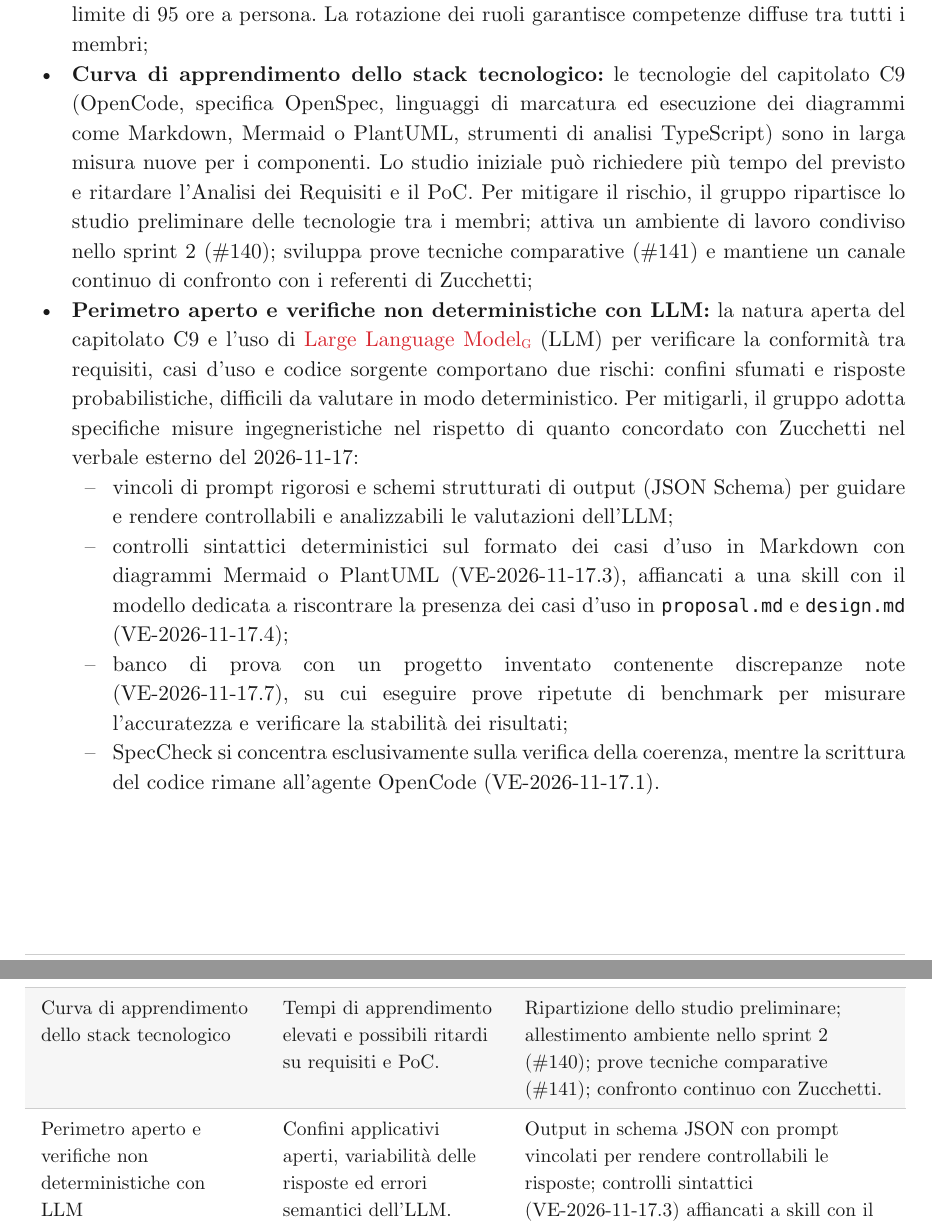
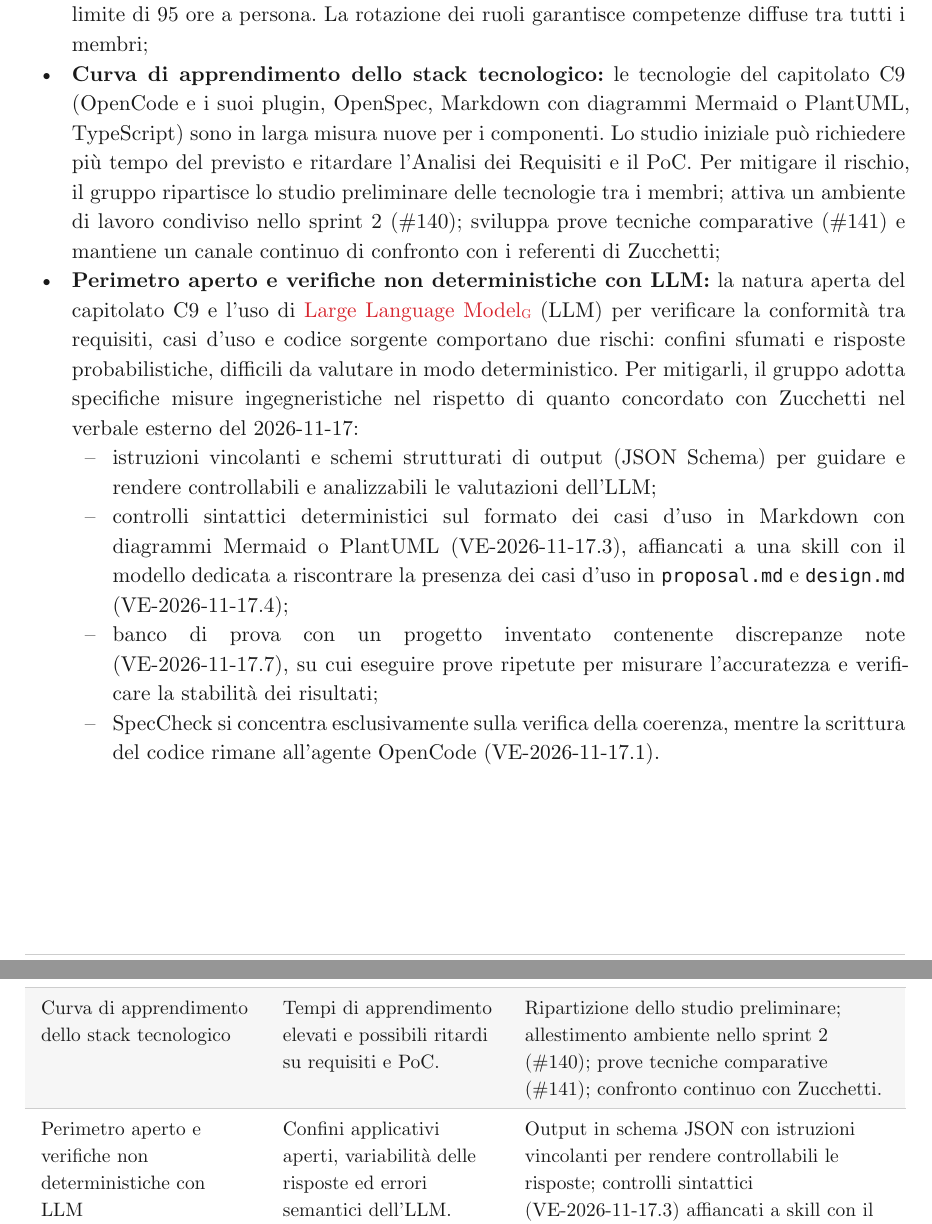
Before and after one commit to SW2-Corporation/docs, a Typst document (documenti/esterni/gestionali/dichiarazione-impegni.typ): two parts of pages 6 and 7 of 10, joined at a grey line, cut so that both start at the same text. Compiled offline with Typst 0.15.

Commit message:
Dichiarazione degli impegni v1.1.0: rifiniture finali pre-approvazione
Citata decisione VI-2026-11-13.3 in regola 6 e matrice turni, riformulato stack tecnologico ed eliminati termini anglofoni (prompt, benchmark).

Rif. #132

```diff
--- a/documenti/esterni/gestionali/dichiarazione-impegni.typ
+++ b/documenti/esterni/gestionali/dichiarazione-impegni.typ
@@ -174,11 +174,11 @@
 - *Sessione d'esami accademici (gennaio -- febbraio 2027):* gli esami universitari invernali possono ridurre temporaneamente la disponibilità dei componenti. Per mitigare il problema, l'intensità oraria programmata scende a circa #intensita(5, 7) ore settimanali a persona negli sprint 5 -- 7. L'Analisi dei Requisiti e il PoC vengono completati in anticipo, entro la candidatura RTB del 2026-12-11. Il Responsabile assegna compiti indipendenti e asincroni;
 - *Festività natalizie (fine dicembre 2026 -- inizio gennaio 2027):* le festività possono rallentare le comunicazioni interne e rendere temporaneamente non reperibile il proponente. Le consegne principali vengono verificate prima della pausa. GitHub, Telegram e Discord rimangono operativi per brevi allineamenti periodici;
 - *Disponibilità dei componenti e gestione degli imprevisti:* cause personali o impegni didattici imprevisti possono generare squilibri temporanei nella suddivisione del lavoro. Il gruppo mitiga la criticità mediante due riunioni interne a settimana su Discord, come previsto dalle Norme di Progetto (VI-2026-10-26.2). In caso di necessità, il Responsabile riassegna prontamente i task tra i membri, nel rispetto del monte ore complessivo e del limite di 95 ore a persona. La rotazione dei ruoli garantisce competenze diffuse tra tutti i membri;
-- *Curva di apprendimento dello stack tecnologico:* le tecnologie del capitolato C9 (OpenCode, specifica OpenSpec, linguaggi di marcatura ed esecuzione dei diagrammi come Markdown, Mermaid o PlantUML, strumenti di analisi TypeScript) sono in larga misura nuove per i componenti. Lo studio iniziale può richiedere più tempo del previsto e ritardare l'Analisi dei Requisiti e il PoC. Per mitigare il rischio, il gruppo ripartisce lo studio preliminare delle tecnologie tra i membri; attiva un ambiente di lavoro condiviso nello sprint 2 (\#140); sviluppa prove tecniche comparative (\#141) e mantiene un canale continuo di confronto con i referenti di Zucchetti;
+- *Curva di apprendimento dello stack tecnologico:* le tecnologie del capitolato C9 (OpenCode e i suoi plugin, OpenSpec, Markdown con diagrammi Mermaid o PlantUML, TypeScript) sono in larga misura nuove per i componenti. Lo studio iniziale può richiedere più tempo del previsto e ritardare l'Analisi dei Requisiti e il PoC. Per mitigare il rischio, il gruppo ripartisce lo studio preliminare delle tecnologie tra i membri; attiva un ambiente di lavoro condiviso nello sprint 2 (\#140); sviluppa prove tecniche comparative (\#141) e mantiene un canale continuo di confronto con i referenti di Zucchetti;
 - *Perimetro aperto e verifiche non deterministiche con LLM:* la natura aperta del capitolato C9 e l'uso di #g("Large Language Model") (LLM) per verificare la conformità tra requisiti, casi d'uso e codice sorgente comportano due rischi: confini sfumati e risposte probabilistiche, difficili da valutare in modo deterministico. Per mitigarli, il gruppo adotta specifiche misure ingegneristiche nel rispetto di quanto concordato con Zucchetti nel verbale esterno del 2026-11-17:
-  - vincoli di prompt rigorosi e schemi strutturati di output (JSON Schema) per guidare e rendere controllabili e analizzabili le valutazioni dell'LLM;
+  - istruzioni vincolanti e schemi strutturati di output (JSON Schema) per guidare e rendere controllabili e analizzabili le valutazioni dell'LLM;
   - controlli sintattici deterministici sul formato dei casi d'uso in Markdown con diagrammi Mermaid o PlantUML (VE-2026-11-17.3), affiancati a una skill con il modello dedicata a riscontrare la presenza dei casi d'uso in `proposal.md` e `design.md` (VE-2026-11-17.4);
-  - banco di prova con un progetto inventato contenente discrepanze note (VE-2026-11-17.7), su cui eseguire prove ripetute di benchmark per misurare l'accuratezza e verificare la stabilità dei risultati;
+  - banco di prova con un progetto inventato contenente discrepanze note (VE-2026-11-17.7), su cui eseguire prove ripetute per misurare l'accuratezza e verificare la stabilità dei risultati;
   - SpecCheck si concentra esclusivamente sulla verifica della coerenza, mentre la scrittura del codice rimane all'agente OpenCode (VE-2026-11-17.1).
 
 #figure(
@@ -204,7 +204,7 @@
 
     [Perimetro aperto e verifiche non deterministiche con LLM],
     [Confini applicativi aperti, variabilità delle risposte ed errori semantici dell'LLM.],
-    [Output in schema JSON con prompt vincolati per rendere controllabili le risposte; controlli sintattici (VE-2026-11-17.3) affiancati a skill con il modello (VE-2026-11-17.4); progetto inventato con discrepanze note (VE-2026-11-17.7) e prove ripetute.],
+    [Output in schema JSON con istruzioni vincolanti per rendere controllabili le risposte; controlli sintattici (VE-2026-11-17.3) affiancati a skill con il modello (VE-2026-11-17.4); progetto inventato con discrepanze note (VE-2026-11-17.7) e prove ripetute.],
   ),
   caption: [Sintesi dei rischi attesi e delle misure di mitigazione],
 )
```
Also changed, not shown: dati/maiuscole.txt (+0 -1 lines), documenti/esterni/gestionali/dichiarazione-impegni.typ (4 more changed lines).
